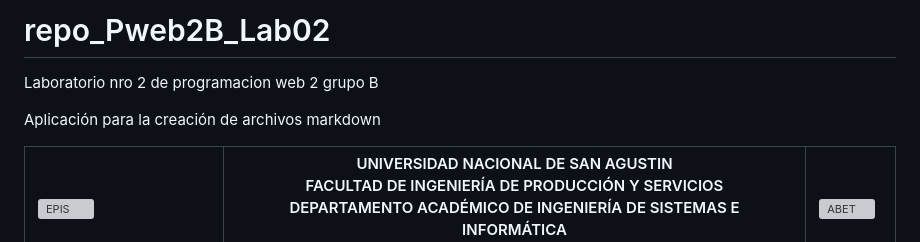
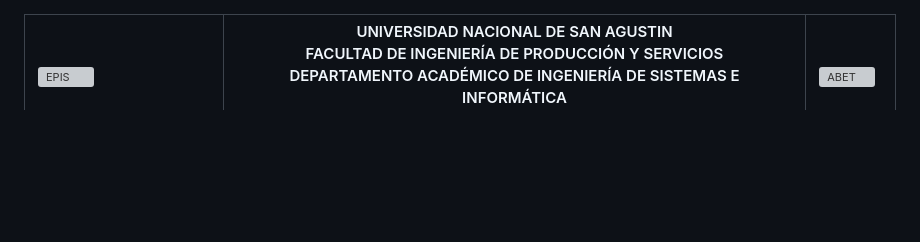
Before and after one commit to jcondoripin/repo_Pweb2B_Lab02, a Markdown page: README.md, the part around the change. Rendered like a GitHub page; blank space fills up the shorter version; grey boxes are pictures that could not be loaded.

```diff
--- a/README.md
+++ b/README.md
@@ -1,8 +1,3 @@
-# repo_Pweb2B_Lab02
-Laboratorio nro 2 de programacion web 2 grupo B
-
-Aplicación para la creación de archivos markdown
-
 
 <div align="center">
 <table>
```
